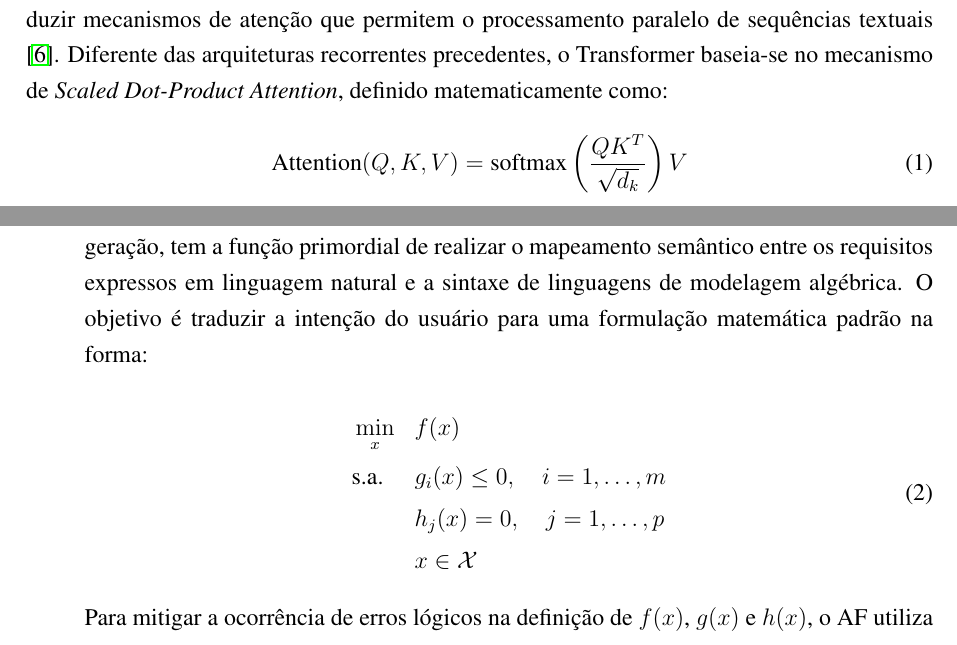
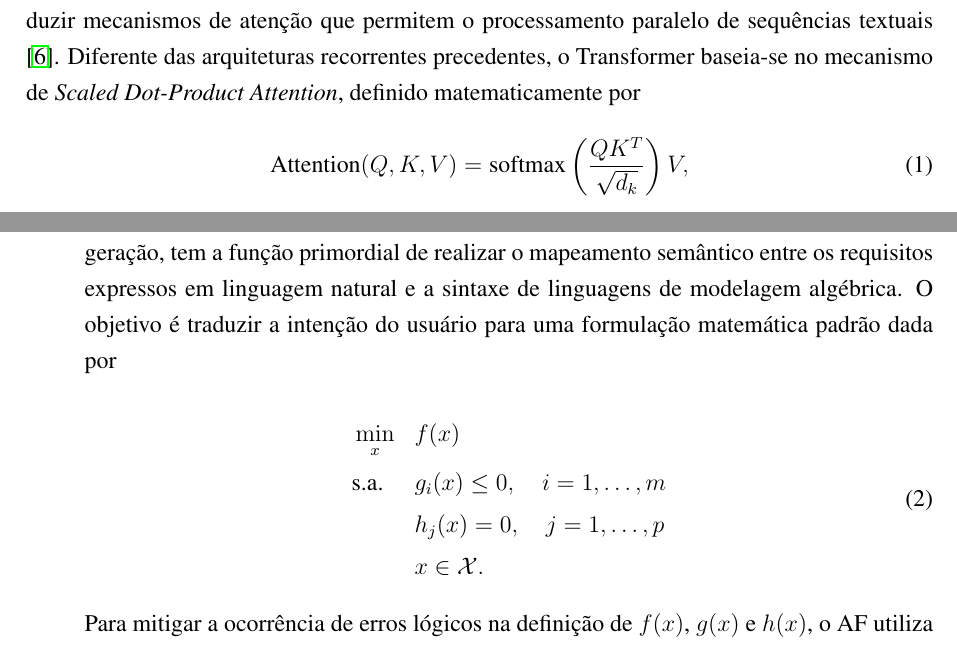
Before and after one commit to Werikcyano/projeto-pesquisa-doutorado, a LaTeX document (main.tex): two parts of pages 5 and 8 of 12, joined at a grey line, cut so that both start at the same text. Compiled offline with pdfLaTeX.

Commit message:
pontuacao equacoes

```diff
--- a/main.tex
+++ b/main.tex
@@ -181,10 +181,9 @@ A fundamentação teórica desta pesquisa perpassa pela convergência entre o pr
 
 \subsection{Evolução dos Modelos de Linguagem e Raciocínio Estruturado}
 
-O desenvolvimento da arquitetura Transformer consolidou um marco na computação ao introduzir mecanismos de atenção que permitem o processamento paralelo de sequências textuais \citep{204e3073870fae3d05bcbc2f6a8e263d9b72e776}. Diferente das arquiteturas recorrentes precedentes, o Transformer baseia-se no mecanismo de \textit{Scaled Dot-Product Attention}, definido matematicamente como:
-
+O desenvolvimento da arquitetura Transformer consolidou um marco na computação ao introduzir mecanismos de atenção que permitem o processamento paralelo de sequências textuais \citep{204e3073870fae3d05bcbc2f6a8e263d9b72e776}. Diferente das arquiteturas recorrentes precedentes, o Transformer baseia-se no mecanismo de \textit{Scaled Dot-Product Attention}, definido matematicamente por
 \begin{equation}
-\text{Attention}(Q, K, V) = \text{softmax}\left(\frac{QK^T}{\sqrt{d_k}}\right)V
+\text{Attention}(Q, K, V) = \text{softmax}\left(\frac{QK^T}{\sqrt{d_k}}\right)V,
 \end{equation}
 
 onde $Q$, $K$ e $V$ representam as matrizes de \textit{queries}, \textit{keys} e \textit{values}, respectivamente, e $d_k$ é a dimensão das chaves. Essa inovação possibilitou o surgimento de modelos com bilhões de parâmetros, como o GPT-3, que demonstram capacidades de aprendizado \textit{few-shot} sem a necessidade de ajuste fino extensivo \citep{90abbc2cf38462b954ae1b772fac9532e2ccd8b0}.
@@ -334,7 +333,7 @@ A metodologia proposta para a execução desta pesquisa estrutura-se em fases in
 O arcabouço computacional proposto fundamenta-se em uma arquitetura de Sistemas Multi-Agentes (MAS), projetada para operar em um ciclo fechado de formulação, crítica e autoajuste. A estrutura central é composta por dois agentes cognitivos principais que interagem entre si e com ferramentas externas de otimização, conforme detalhado a seguir:
 
 \begin{itemize}
-    \item \textbf{Agente Formulador (AF):} Este agente, baseado em modelos de linguagem de última geração, tem a função primordial de realizar o mapeamento semântico entre os requisitos expressos em linguagem natural e a sintaxe de linguagens de modelagem algébrica. O objetivo é traduzir a intenção do usuário para uma formulação matemática padrão na forma:
+    \item \textbf{Agente Formulador (AF):} Este agente, baseado em modelos de linguagem de última geração, tem a função primordial de realizar o mapeamento semântico entre os requisitos expressos em linguagem natural e a sintaxe de linguagens de modelagem algébrica. O objetivo é traduzir a intenção do usuário para uma formulação matemática padrão dada por
 
     \begin{equation}
         \begin{aligned}
@@ -343,7 +342,7 @@ O arcabouço computacional proposto fundamenta-se em uma arquitetura de Sistemas
             & \text{s.a.}
             & & g_i(x) \leq 0, \quad i = 1, \dots, m \\
             & & & h_j(x) = 0, \quad j = 1, \dots, p \\
-            & & & x \in \mathcal{X}
+            & & & x \in \mathcal{X}.
         \end{aligned}
     \end{equation}
 
```
